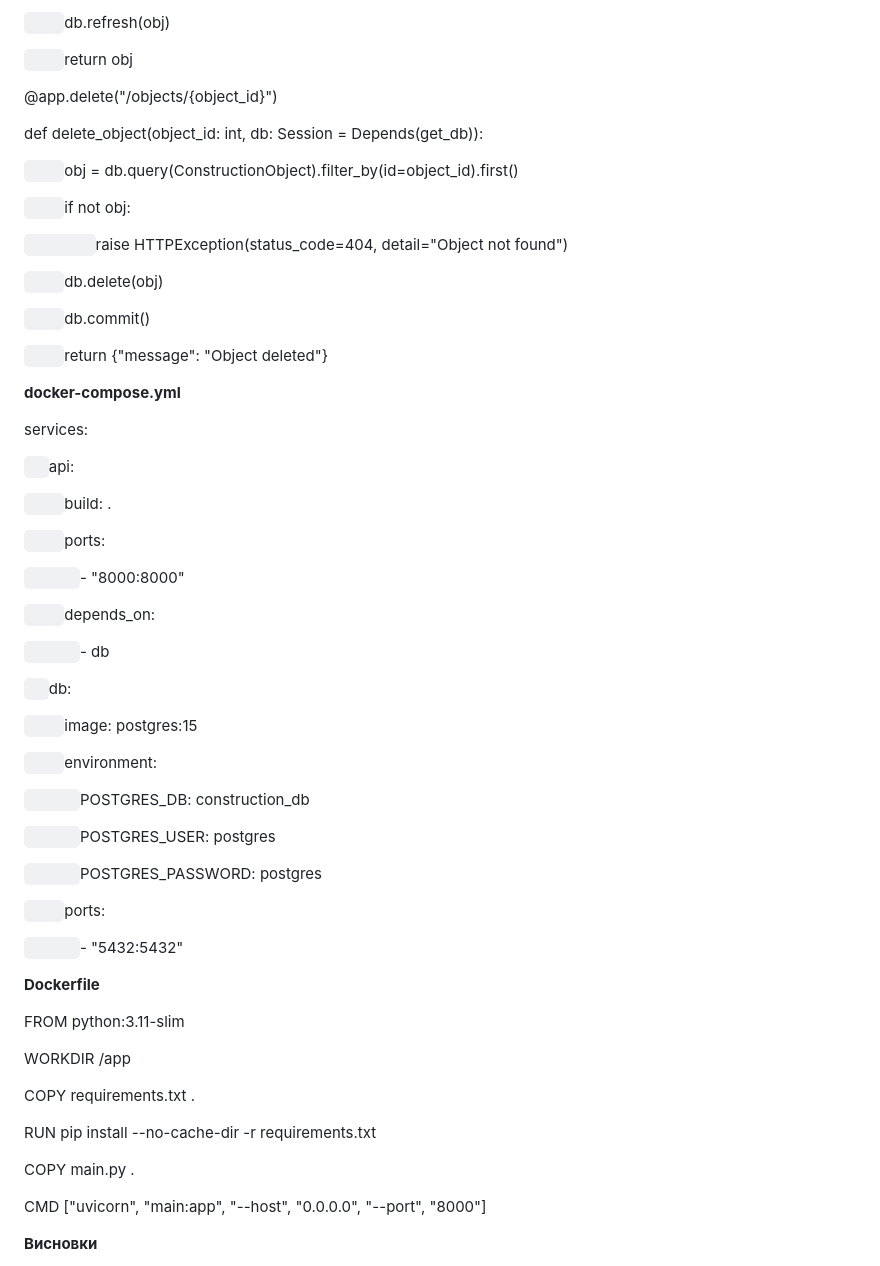
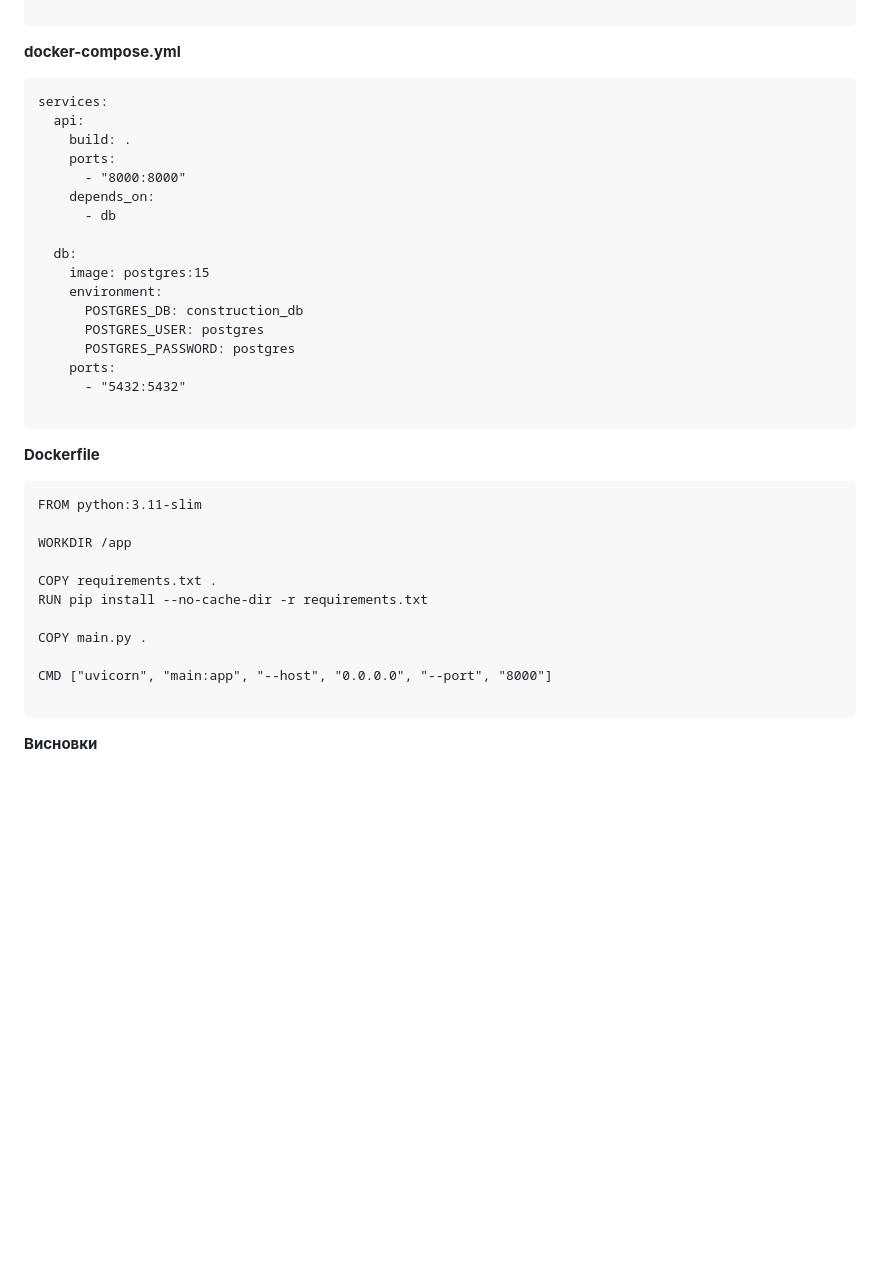
Before and after one commit to YuliaBern/education_bernyulia, a Markdown page: ЛабораторніРоботи/Лабораторна_робта5.md, the part around one of its changes. Drawn GitHub-style; blank space fills up the shorter version.

````diff
--- a/ЛабораторніРоботи/Лабораторна_робта5.md
+++ b/ЛабораторніРоботи/Лабораторна_робта5.md
@@ -259,74 +196,41 @@ def update\_object(object\_id: int, updated: ConstructionCreate, db: Session = D
-`    `db.refresh(obj)
-
-`    `return obj
-
-@app.delete("/objects/{object\_id}")
-
-def delete\_object(object\_id: int, db: Session = Depends(get\_db)):
-
-`    `obj = db.query(ConstructionObject).filter\_by(id=object\_id).first()
-
-`    `if not obj:
-
-`        `raise HTTPException(status\_code=404, detail="Object not found")
-
-`    `db.delete(obj)
-
-`    `db.commit()
-
-`    `return {"message": "Object deleted"}
-
-
-
-
+```
 
 **docker-compose.yml**
+```
+services:
+  api:
+    build: .
+    ports:
+      - "8000:8000"
+    depends_on:
+      - db
 
-services:
+  db:
+    image: postgres:15
+    environment:
+      POSTGRES_DB: construction_db
+      POSTGRES_USER: postgres
+      POSTGRES_PASSWORD: postgres
+    ports:
+      - "5432:5432"
 
-`  `api:
-
-`    `build: .
-
-`    `ports:
-
-`      `- "8000:8000"
-
-`    `depends\_on:
-
-`      `- db
-
-`  `db:
-
-`    `image: postgres:15
-
-`    `environment:
-
-`      `POSTGRES\_DB: construction\_db
-
-`      `POSTGRES\_USER: postgres
-
-`      `POSTGRES\_PASSWORD: postgres
-
-`    `ports:
-
-`      `- "5432:5432"
-
-
+```
 **Dockerfile**
-
+```
 FROM python:3.11-slim
 
 WORKDIR /app
 
 COPY requirements.txt .
-
 RUN pip install --no-cache-dir -r requirements.txt
 
 COPY main.py .
 
 CMD ["uvicorn", "main:app", "--host", "0.0.0.0", "--port", "8000"]
 
+```
+
+
 
 **Висновки**
 
````
Also changed, not shown: other parts of ЛабораторніРоботи/Лабораторна_робта5.md (+98 -161 lines).
